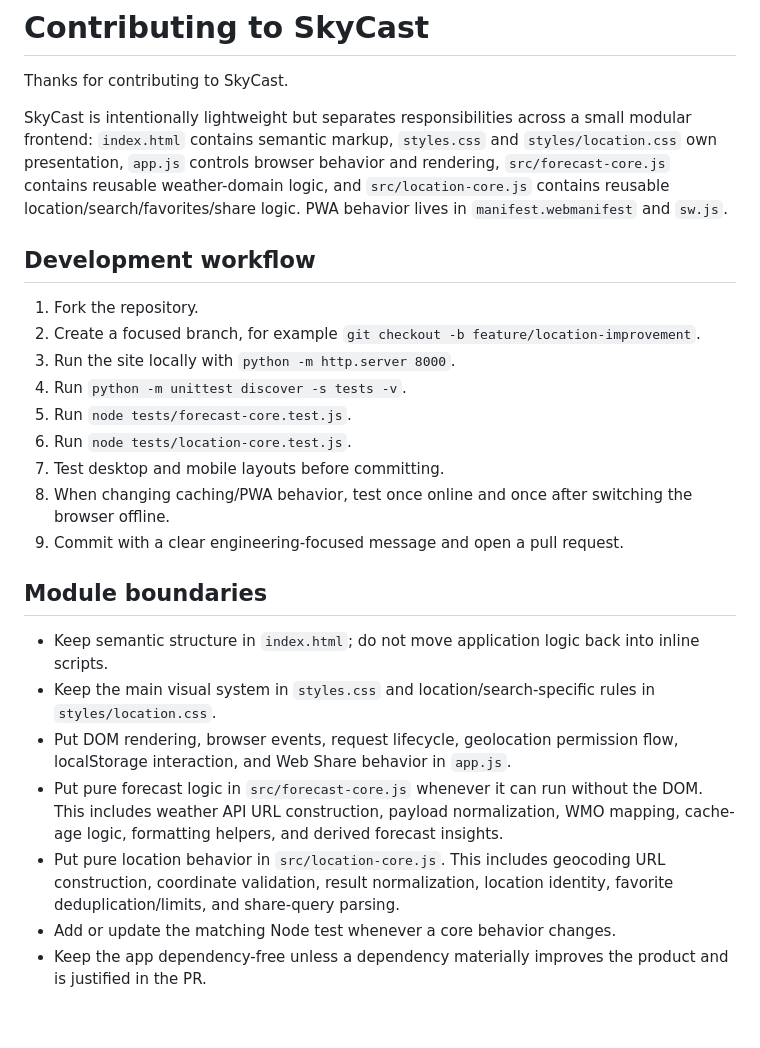
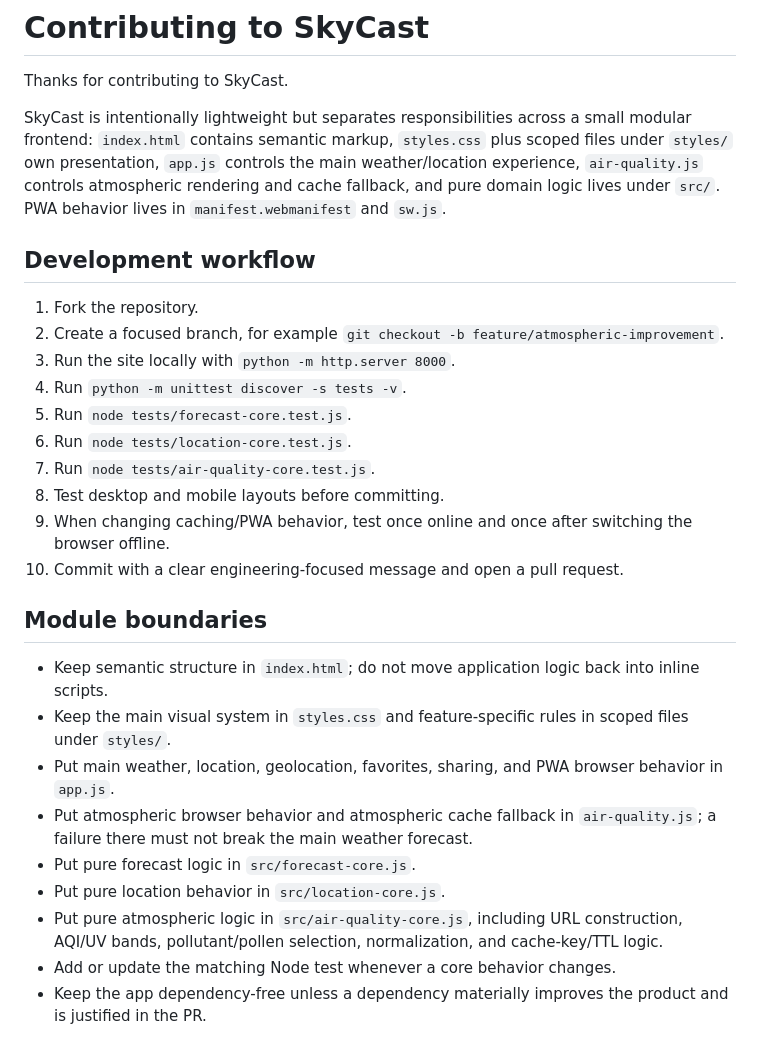
Before and after one commit to ParBproject/skycast, a Markdown page: CONTRIBUTING.md, the part around one of its changes. Drawn GitHub-style; blank space fills up the shorter version.

Commit message:
Document atmospheric module boundaries and testing rules

```diff
--- a/CONTRIBUTING.md
+++ b/CONTRIBUTING.md
@@ -2,27 +2,30 @@
 
 Thanks for contributing to SkyCast.
 
-SkyCast is intentionally lightweight but separates responsibilities across a small modular frontend: `index.html` contains semantic markup, `styles.css` and `styles/location.css` own presentation, `app.js` controls browser behavior and rendering, `src/forecast-core.js` contains reusable weather-domain logic, and `src/location-core.js` contains reusable location/search/favorites/share logic. PWA behavior lives in `manifest.webmanifest` and `sw.js`.
+SkyCast is intentionally lightweight but separates responsibilities across a small modular frontend: `index.html` contains semantic markup, `styles.css` plus scoped files under `styles/` own presentation, `app.js` controls the main weather/location experience, `air-quality.js` controls atmospheric rendering and cache fallback, and pure domain logic lives under `src/`. PWA behavior lives in `manifest.webmanifest` and `sw.js`.
 
 ## Development workflow
 
 1. Fork the repository.
-2. Create a focused branch, for example `git checkout -b feature/location-improvement`.
+2. Create a focused branch, for example `git checkout -b feature/atmospheric-improvement`.
 3. Run the site locally with `python -m http.server 8000`.
 4. Run `python -m unittest discover -s tests -v`.
 5. Run `node tests/forecast-core.test.js`.
 6. Run `node tests/location-core.test.js`.
-7. Test desktop and mobile layouts before committing.
-8. When changing caching/PWA behavior, test once online and once after switching the browser offline.
-9. Commit with a clear engineering-focused message and open a pull request.
+7. Run `node tests/air-quality-core.test.js`.
+8. Test desktop and mobile layouts before committing.
+9. When changing caching/PWA behavior, test once online and once after switching the browser offline.
+10. Commit with a clear engineering-focused message and open a pull request.
 
 ## Module boundaries
 
 - Keep semantic structure in `index.html`; do not move application logic back into inline scripts.
-- Keep the main visual system in `styles.css` and location/search-specific rules in `styles/location.css`.
-- Put DOM rendering, browser events, request lifecycle, geolocation permission flow, localStorage interaction, and Web Share behavior in `app.js`.
-- Put pure forecast logic in `src/forecast-core.js` whenever it can run without the DOM. This includes weather API URL construction, payload normalization, WMO mapping, cache-age logic, formatting helpers, and derived forecast insights.
-- Put pure location behavior in `src/location-core.js`. This includes geocoding URL construction, coordinate validation, result normalization, location identity, favorite deduplication/limits, and share-query parsing.
+- Keep the main visual system in `styles.css` and feature-specific rules in scoped files under `styles/`.
+- Put main weather, location, geolocation, favorites, sharing, and PWA browser behavior in `app.js`.
+- Put atmospheric browser behavior and atmospheric cache fallback in `air-quality.js`; a failure there must not break the main weather forecast.
+- Put pure forecast logic in `src/forecast-core.js`.
+- Put pure location behavior in `src/location-core.js`.
+- Put pure atmospheric logic in `src/air-quality-core.js`, including URL construction, AQI/UV bands, pollutant/pollen selection, normalization, and cache-key/TTL logic.
 - Add or update the matching Node test whenever a core behavior changes.
 - Keep the app dependency-free unless a dependency materially improves the product and is justified in the PR.
 
```
Also changed, not shown: other parts of CONTRIBUTING.md (+17 -4 lines).
